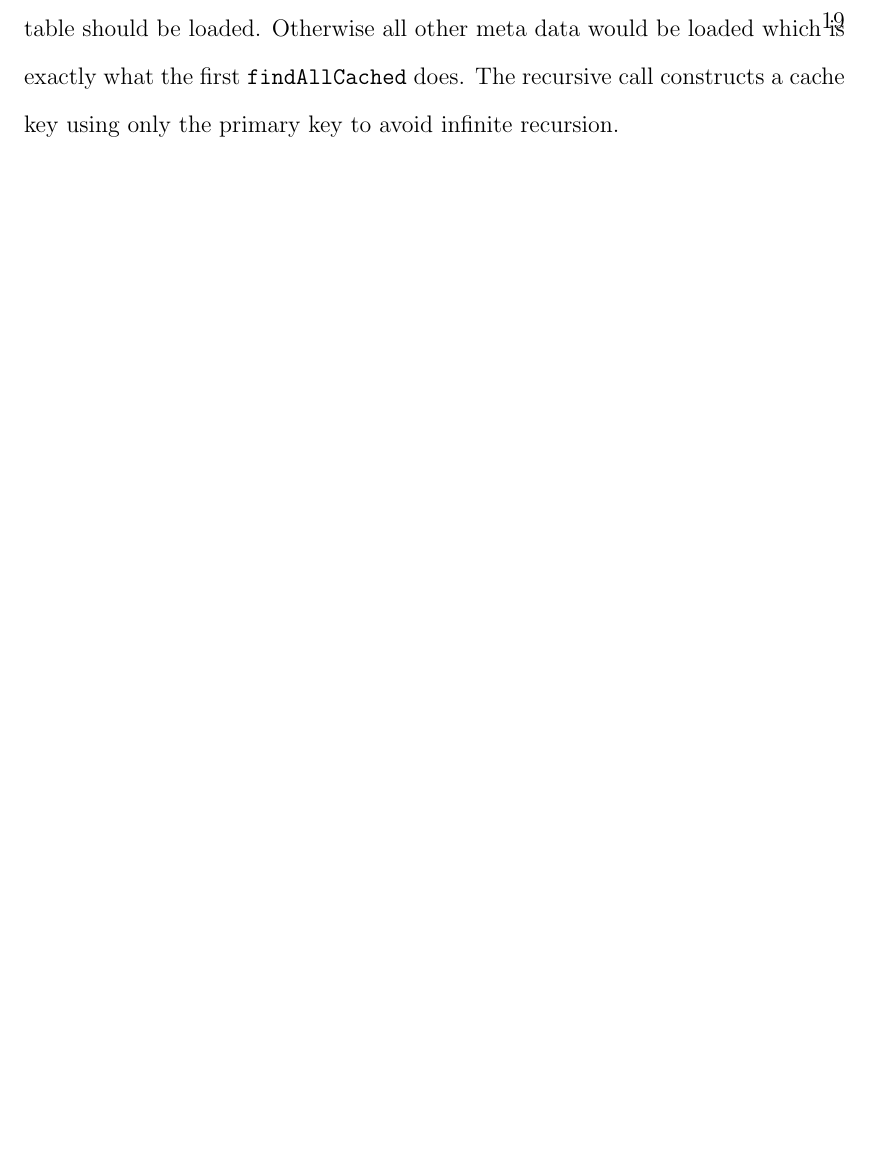
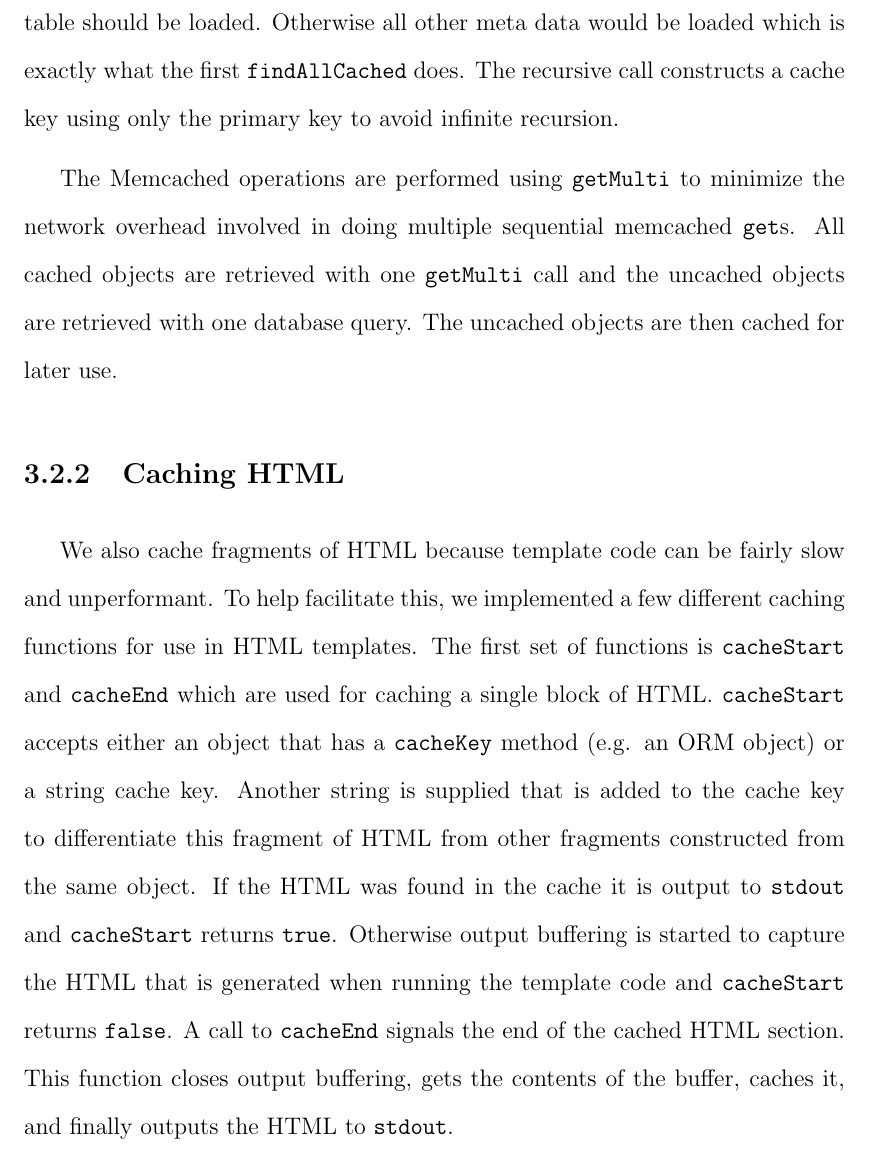
Before and after one commit to marczych/generational-caching-thesis, a LaTeX thesis (thesis.tex): part of page 27 of 34, cut at the place of the change, the shorter picture padded with empty space. Compiled offline with pdfLaTeX.

Commit message:
First draft of Caching HTML section

```diff
--- a/thesis.tex
+++ b/thesis.tex
@@ -430,6 +431,21 @@ However, we can do one better and cache that operation by using {\tt findAllCach
 For this call a flag is passed to {\tt findAllCached} that indicates that only the primary table should be loaded.
 Otherwise all other meta data would be loaded which is exactly what the first {\tt findAllCached} does.
 The recursive call constructs a cache key using only the primary key to avoid infinite recursion.
+
+The Memcached operations are performed using {\tt getMulti} to minimize the network overhead involved in doing multiple sequential memcached {\tt get}s.
+All cached objects are retrieved with one {\tt getMulti} call and the uncached objects are retrieved with one database query.
+The uncached objects are then cached for later use.
+
+\subsection{Caching HTML}
+We also cache fragments of HTML because template code can be fairly slow and unperformant.
+To help facilitate this, we implemented a few different caching functions for use in HTML templates.
+The first set of functions is {\tt cacheStart} and {\tt cacheEnd} which are used for caching a single block of HTML.
+{\tt cacheStart} accepts either an object that has a {\tt cacheKey} method (e.g. an ORM object) or a string cache key.
+Another string is supplied that is added to the cache key to differentiate this fragment of HTML from other fragments constructed from the same object.
+If the HTML was found in the cache it is output to {\tt stdout} and {\tt cacheStart} returns {\tt true}.
+Otherwise output buffering is started to capture the HTML that is generated when running the template code and {\tt cacheStart} returns {\tt false}.
+A call to {\tt cacheEnd} signals the end of the cached HTML section.
+This function closes output buffering, gets the contents of the buffer, caches it, and finally outputs the HTML to {\tt stdout}.
 
 
 \chapter{Validation}
```
Also changed, not shown: thesis.tex (1 more changed lines).
